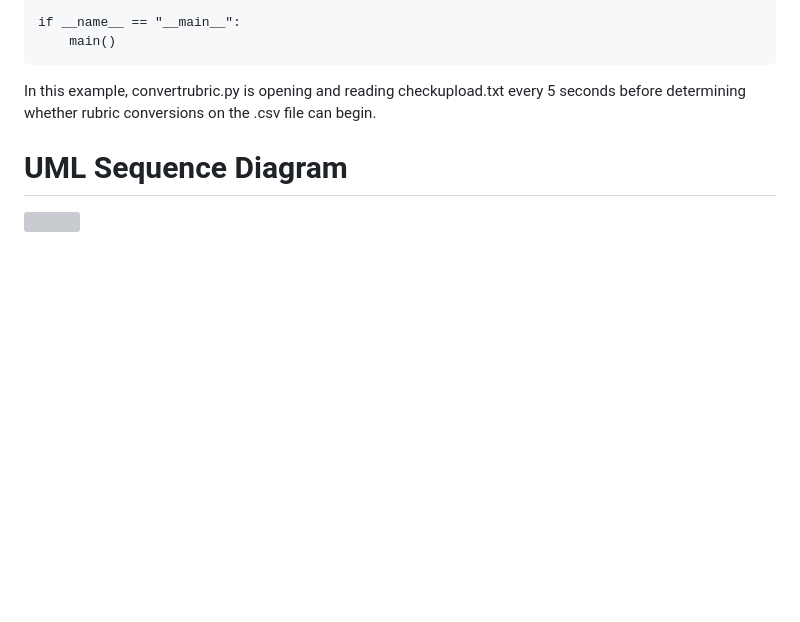
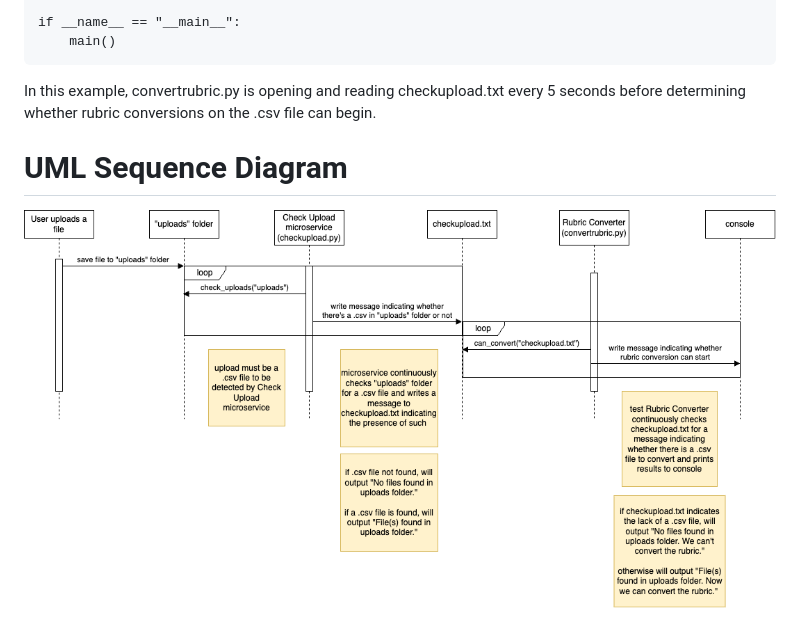
Before and after one commit to atongsak/rubric-converter-microservice, a Markdown page: README.md, the part around the change. Rendered like a GitHub page; pictures changed too: readme/uml.png (added); blank space fills up the shorter version; grey boxes are pictures that could not be loaded.

```diff
--- a/README.md
+++ b/README.md
@@ -38,4 +38,4 @@ if __name__ == "__main__":
 In this example, convertrubric.py is opening and reading checkupload.txt every 5 seconds before determining whether rubric conversions on the .csv file can begin.
 
 # UML Sequence Diagram
-<img src="/readme/uml.png">
+<img src="readme/uml.png">
```
Also changed, not shown: uploads/glossy-dark-hippopotamus-sculpture.jpg (added), 12 other files.
